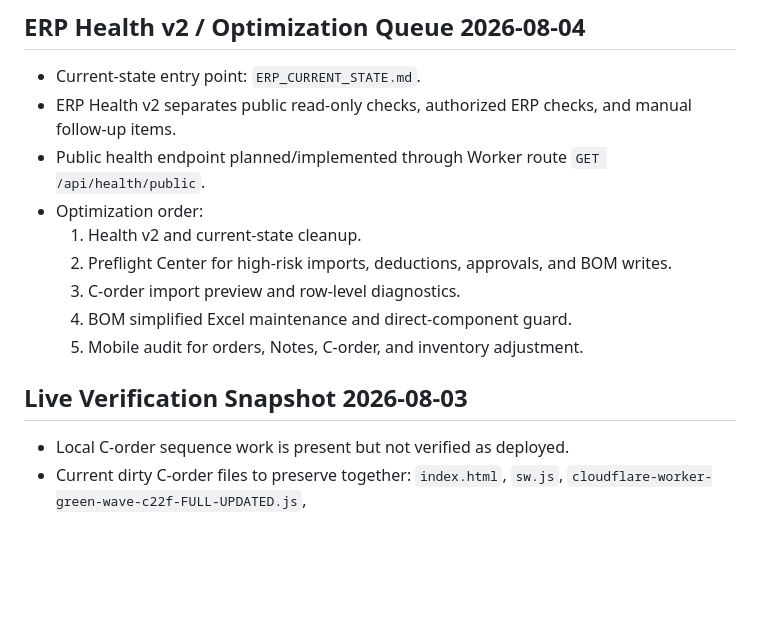
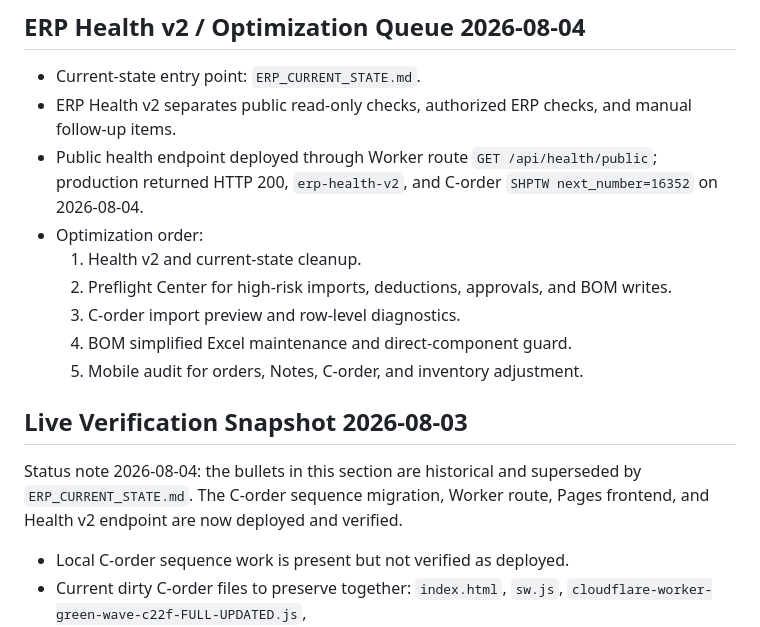
Before and after one commit to vicxd0728/lematec-erp, a Markdown page: CODEX_HANDOFF.md, the part around the change. Drawn GitHub-style; blank space fills up the shorter version.

Commit message:
Mark ERP Health v2 verified

```diff
--- a/CODEX_HANDOFF.md
+++ b/CODEX_HANDOFF.md
@@ -53,7 +53,7 @@
 
 - Current-state entry point: `ERP_CURRENT_STATE.md`.
 - ERP Health v2 separates public read-only checks, authorized ERP checks, and manual follow-up items.
-- Public health endpoint planned/implemented through Worker route `GET /api/health/public`.
+- Public health endpoint deployed through Worker route `GET /api/health/public`; production returned HTTP 200, `erp-health-v2`, and C-order `SHPTW next_number=16352` on 2026-08-04.
 - Optimization order:
   1. Health v2 and current-state cleanup.
   2. Preflight Center for high-risk imports, deductions, approvals, and BOM writes.
@@ -62,6 +62,8 @@
   5. Mobile audit for orders, Notes, C-order, and inventory adjustment.
 
 ## Live Verification Snapshot 2026-08-03
+
+Status note 2026-08-04: the bullets in this section are historical and superseded by `ERP_CURRENT_STATE.md`. The C-order sequence migration, Worker route, Pages frontend, and Health v2 endpoint are now deployed and verified.
 
 - Local C-order sequence work is present but not verified as deployed.
 - Current dirty C-order files to preserve together: `index.html`, `sw.js`, `cloudflare-worker-green-wave-c22f-FULL-UPDATED.js`, `supabase/migrations/20260731_015_corder_number_sequence.sql`, and `tests/test_corder_number_sequence.py`.
```
Also changed, not shown: ERP_CURRENT_STATE.md (+8 -6 lines).
